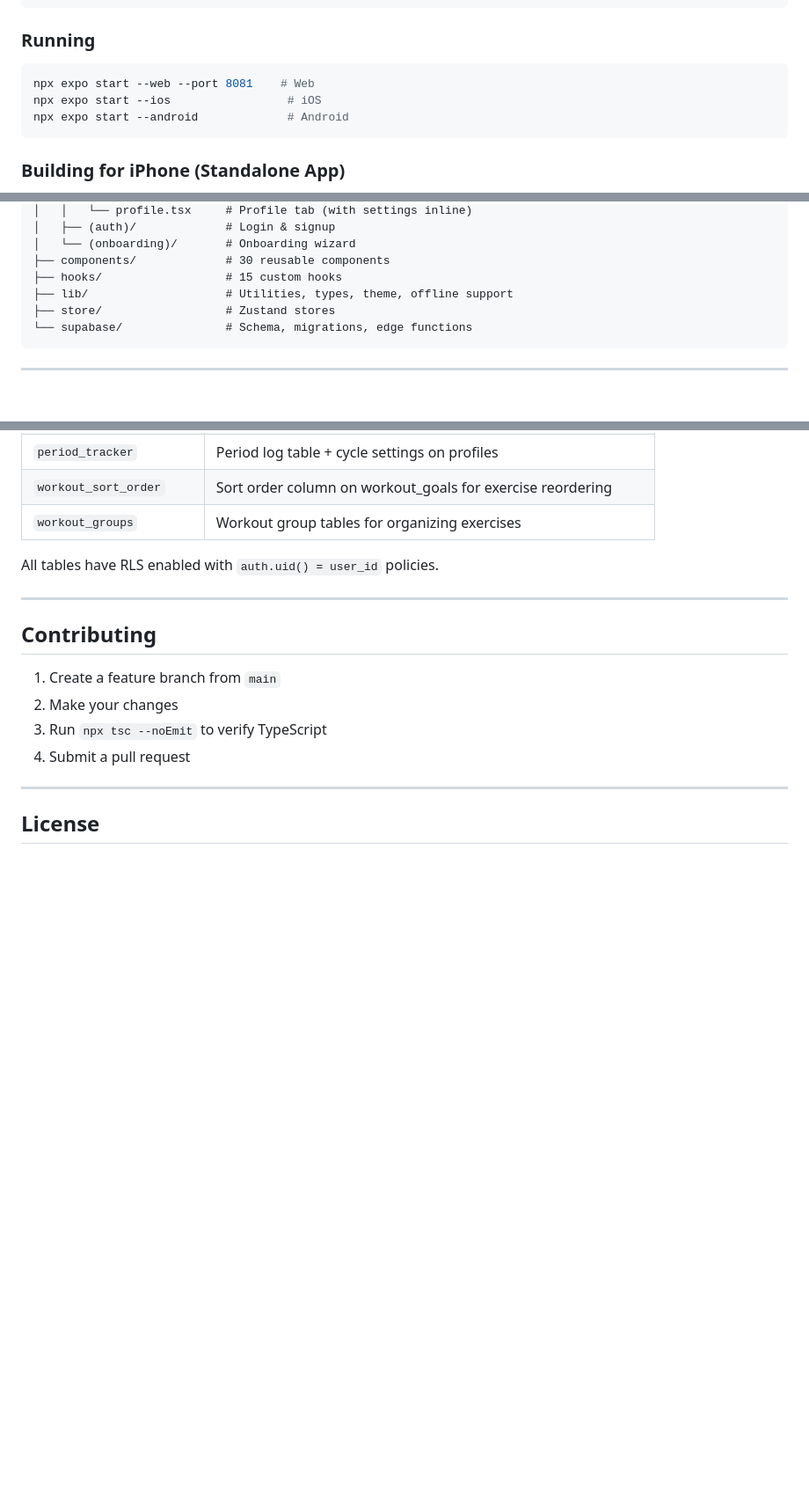
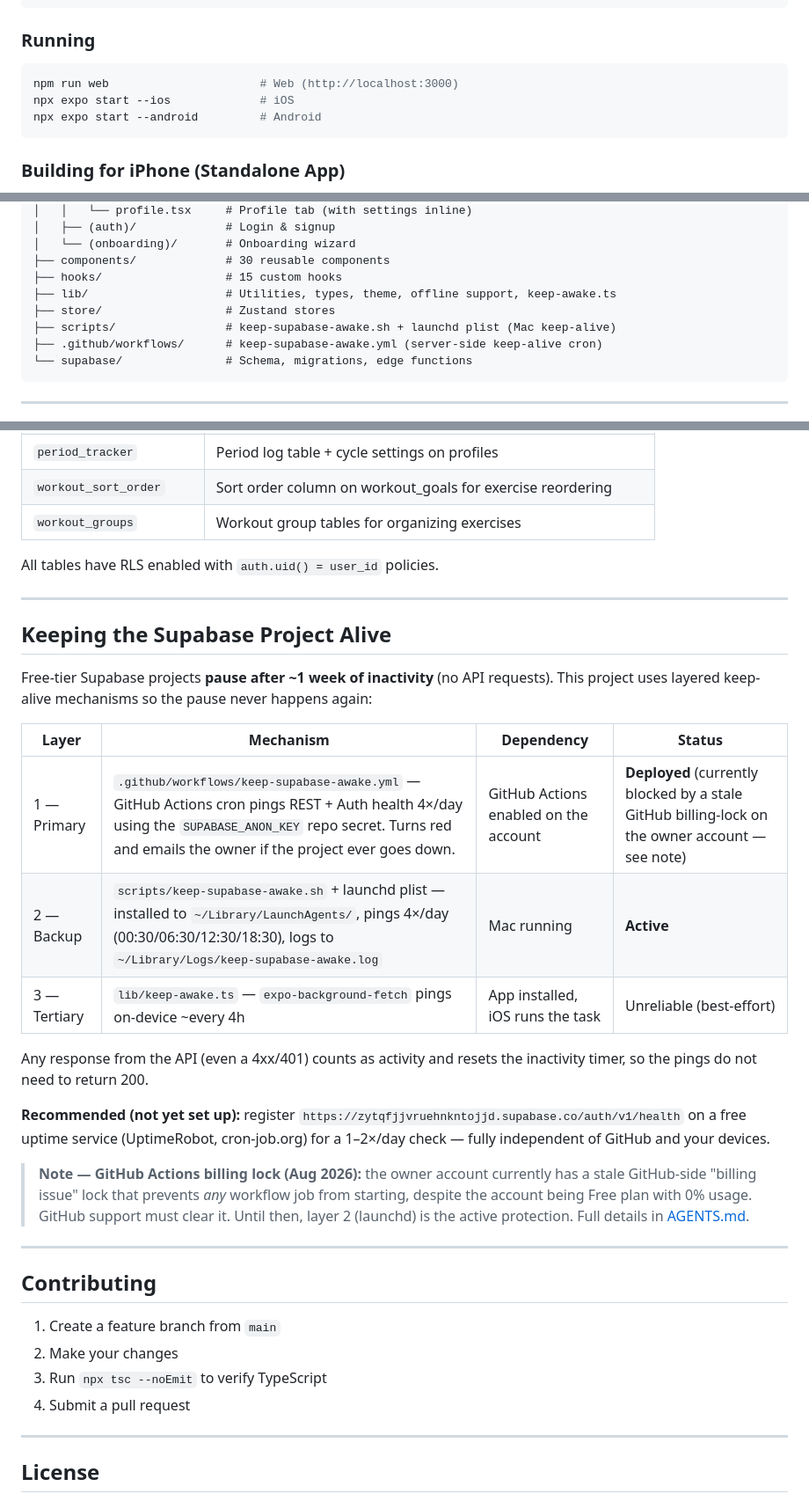
Before and after one commit to ashcdev-hub/FastTrack, a Markdown page: README.md, 3 parts joined by grey strips. Shown at 88% size. Drawn GitHub-style; blank space fills up the shorter version.

Commit message:
docs: update README + AGENTS.md for keep-alive setup, scripts/, and port 3000
- README: new 'Keeping the Supabase Project Alive' section (3 layers +
  external pinger recommendation + GitHub Actions billing-lock note)
- README: project structure now includes .github/workflows/, scripts/,
  lib/keep-awake.ts; tech stack lists expo-background-fetch
- README/AGENTS: web command updated to npm run web (port 3000) to match
  the package.json web script
- AGENTS.md: add scripts/ to project structure tree

````diff
--- a/README.md
+++ b/README.md
@@ -150,9 +150,9 @@ EXPO_PUBLIC_SUPABASE_ANON_KEY=your-anon-key
 ### Running
 
 ```bash
-npx expo start --web --port 8081    # Web
-npx expo start --ios                 # iOS
-npx expo start --android             # Android
+npm run web                      # Web (http://localhost:3000)
+npx expo start --ios             # iOS
+npx expo start --android         # Android
 ```
 
 ### Building for iPhone (Standalone App)
@@ -192,8 +192,10 @@ FastTrack/
 │   └── (onboarding)/       # Onboarding wizard
 ├── components/             # 30 reusable components
 ├── hooks/                  # 15 custom hooks
-├── lib/                    # Utilities, types, theme, offline support
+├── lib/                    # Utilities, types, theme, offline support, keep-awake.ts
 ├── store/                  # Zustand stores
+├── scripts/                # keep-supabase-awake.sh + launchd plist (Mac keep-alive)
+├── .github/workflows/      # keep-supabase-awake.yml (server-side keep-alive cron)
 └── supabase/               # Schema, migrations, edge functions
 ```
 
@@ -227,6 +229,33 @@ All tables have RLS enabled with `auth.uid() = user_id` policies.
 
 ---
 
+## Keeping the Supabase Project Alive
+
+Free-tier Supabase projects **pause after ~1 week of inactivity** (no API requests).
+This project uses layered keep-alive mechanisms so the pause never happens again:
+
+| Layer | Mechanism | Dependency | Status |
+|-------|-----------|------------|--------|
+| 1 — Primary | `.github/workflows/keep-supabase-awake.yml` — GitHub Actions cron pings REST + Auth health 4×/day using the `SUPABASE_ANON_KEY` repo secret. Turns red and emails the owner if the project ever goes down. | GitHub Actions enabled on the account | **Deployed** (currently blocked by a stale GitHub billing-lock on the owner account — see note) |
+| 2 — Backup | `scripts/keep-supabase-awake.sh` + launchd plist — installed to `~/Library/LaunchAgents/`, pings 4×/day (00:30/06:30/12:30/18:30), logs to `~/Library/Logs/keep-supabase-awake.log` | Mac running | **Active** |
+| 3 — Tertiary | `lib/keep-awake.ts` — `expo-background-fetch` pings on-device ~every 4h | App installed, iOS runs the task | Unreliable (best-effort) |
+
+Any response from the API (even a 4xx/401) counts as activity and resets the
+inactivity timer, so the pings do not need to return 200.
+
+**Recommended (not yet set up):** register
+`https://zytqfjjvruehnkntojjd.supabase.co/auth/v1/health` on a free uptime service
+(UptimeRobot, cron-job.org) for a 1–2×/day check — fully independent of GitHub and
+your devices.
+
+> **Note — GitHub Actions billing lock (Aug 2026):** the owner account currently has a
+> stale GitHub-side "billing issue" lock that prevents *any* workflow job from starting,
+> despite the account being Free plan with 0% usage. GitHub support must clear it. Until
+> then, layer 2 (launchd) is the active protection. Full details in
+> [AGENTS.md](AGENTS.md#keeping-the-supabase-project-alive-critical).
+
+---
+
 ## Contributing
 
 1. Create a feature branch from `main`
````
Also changed, not shown: other parts of README.md (+1 -1 lines), AGENTS.md (+2 -1 lines).
